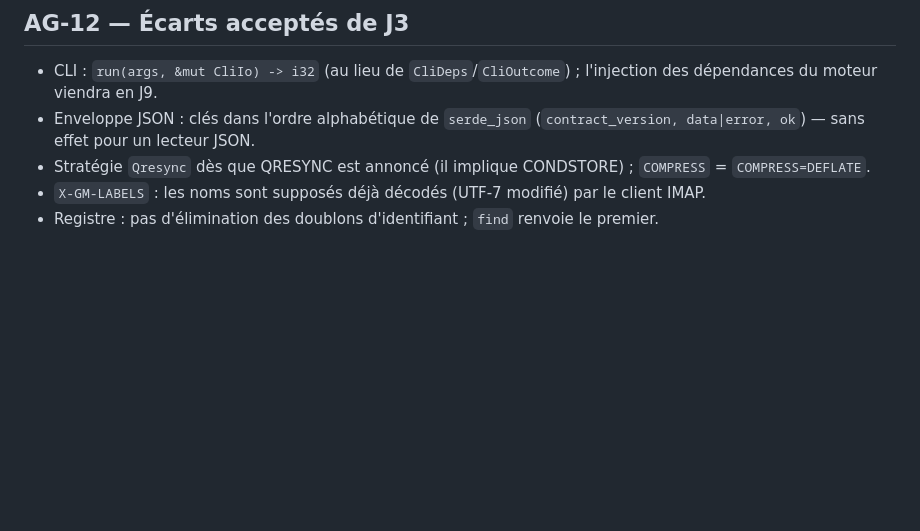
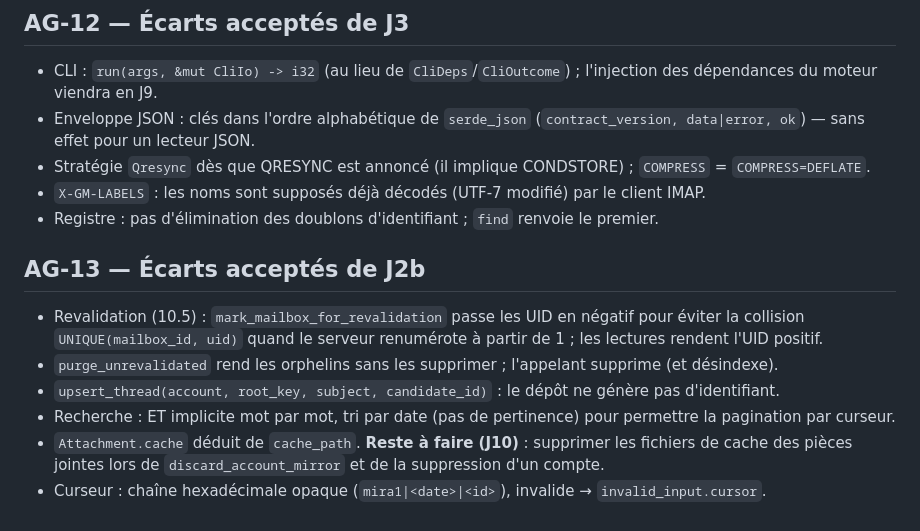
Before and after one commit to nnoah29/MIRA, a Markdown page: docs/DECISIONS-AGENT.md, the part around the change. Rendered like a GitHub page; blank space fills up the shorter version.

Commit message:
docs(etat): J2 done (AG-13)
Co-Authored-By: Claude Opus 5.5 <noreply@anthropic.com>

```diff
--- a/docs/DECISIONS-AGENT.md
+++ b/docs/DECISIONS-AGENT.md
@@ -80,3 +80,11 @@ Format : **AG-xx — titre** · contexte · options · choix · raison · retour
 - Stratégie `Qresync` dès que QRESYNC est annoncé (il implique CONDSTORE) ; `COMPRESS` = `COMPRESS=DEFLATE`.
 - `X-GM-LABELS` : les noms sont supposés déjà décodés (UTF-7 modifié) par le client IMAP.
 - Registre : pas d'élimination des doublons d'identifiant ; `find` renvoie le premier.
+
+## AG-13 — Écarts acceptés de J2b
+- Revalidation (10.5) : `mark_mailbox_for_revalidation` passe les UID en négatif pour éviter la collision `UNIQUE(mailbox_id, uid)` quand le serveur renumérote à partir de 1 ; les lectures rendent l'UID positif.
+- `purge_unrevalidated` rend les orphelins sans les supprimer ; l'appelant supprime (et désindexe).
+- `upsert_thread(account, root_key, subject, candidate_id)` : le dépôt ne génère pas d'identifiant.
+- Recherche : ET implicite mot par mot, tri par date (pas de pertinence) pour permettre la pagination par curseur.
+- `Attachment.cache` déduit de `cache_path`. **Reste à faire (J10)** : supprimer les fichiers de cache des pièces jointes lors de `discard_account_mirror` et de la suppression d'un compte.
+- Curseur : chaîne hexadécimale opaque (`mira1|<date>|<id>`), invalide → `invalid_input.cursor`.
```
